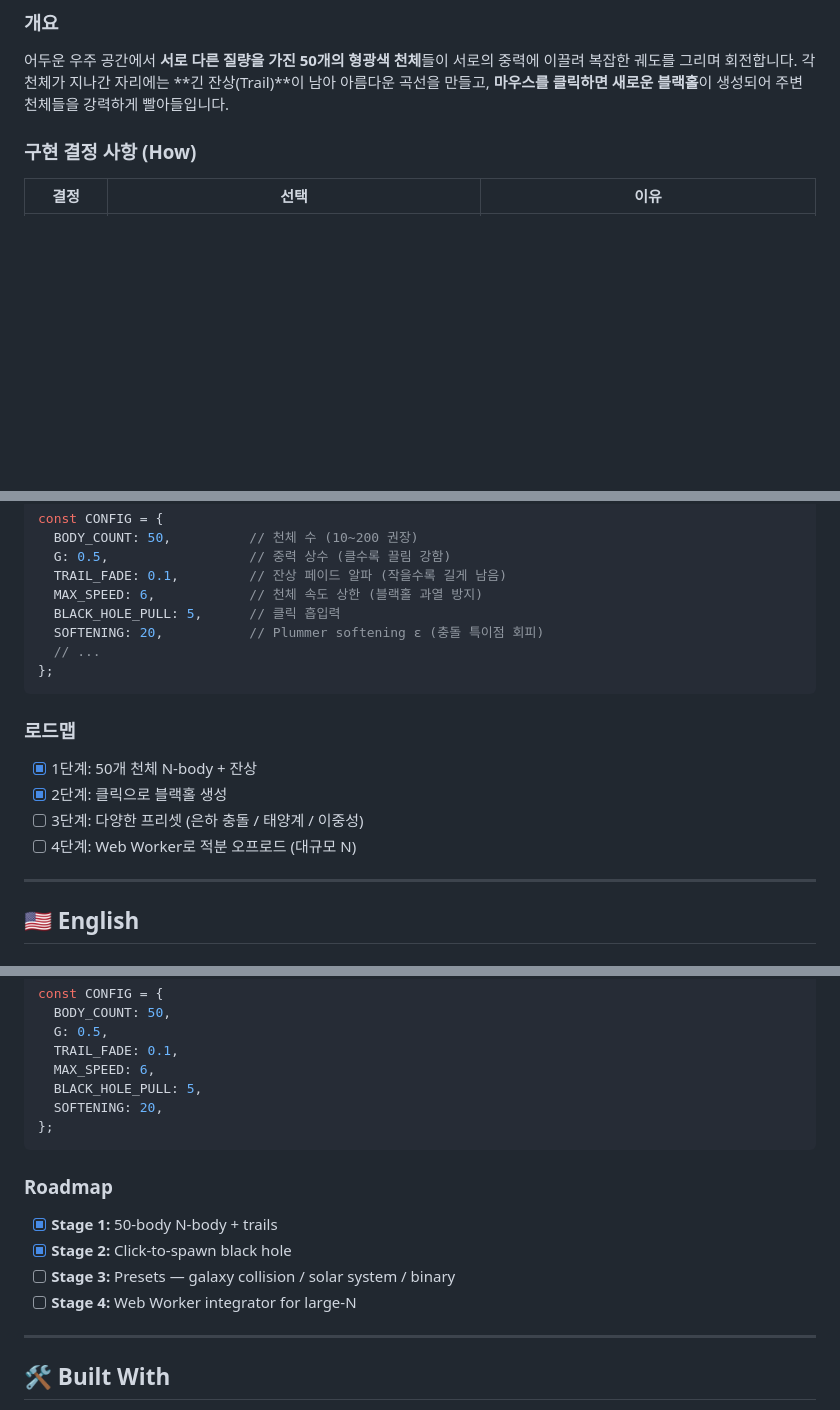
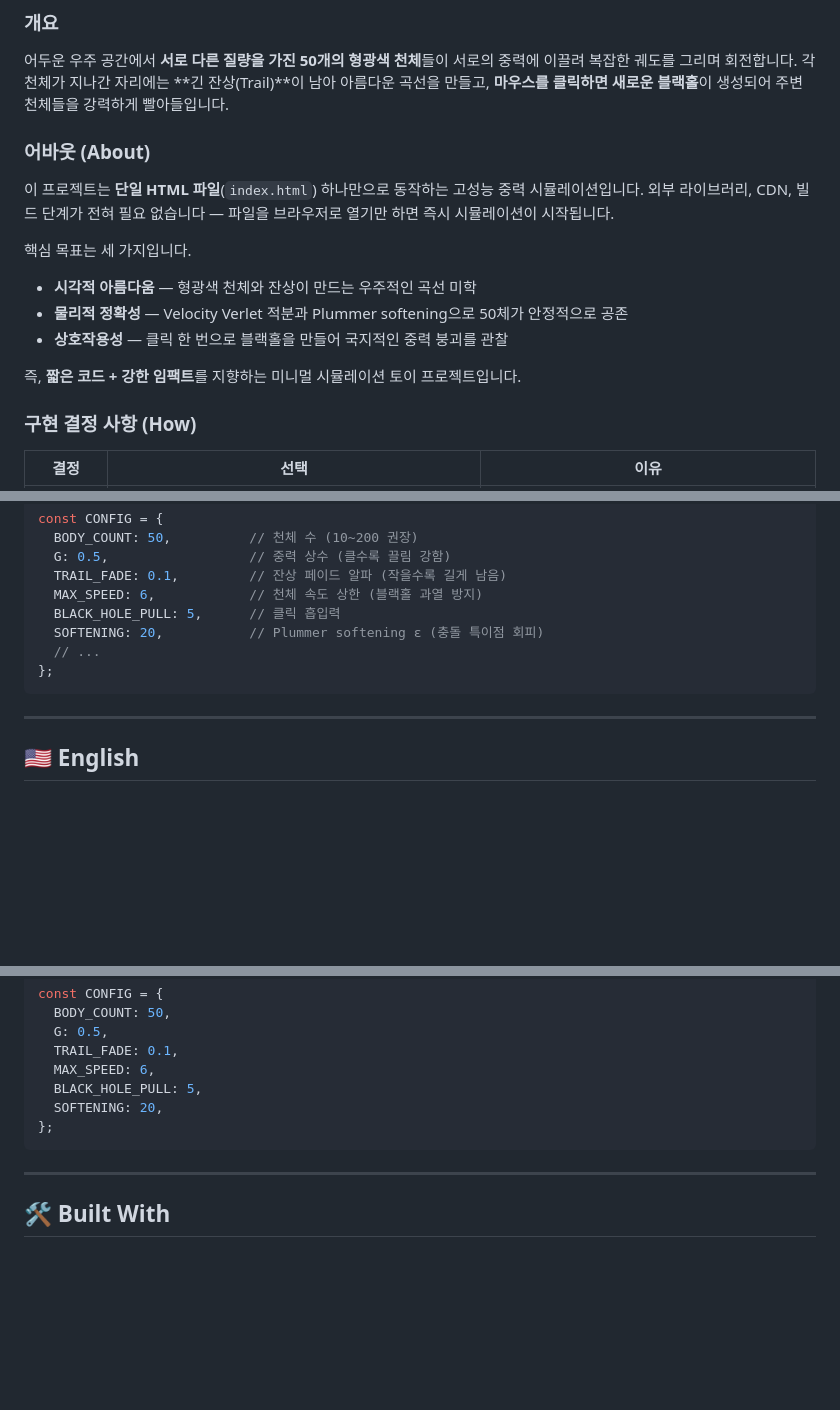
Before and after one commit to sigco3111/nbody-simulation, a Markdown page: README.md, 3 parts joined by grey strips. Drawn GitHub-style; blank space fills up the shorter version.

Commit message:
docs: remove roadmap (ko+en), add Korean About section

````diff
--- a/README.md
+++ b/README.md
@@ -16,6 +16,20 @@
 복잡한 궤도를 그리며 회전합니다. 각 천체가 지나간 자리에는 **긴 잔상(Trail)**이 남아
 아름다운 곡선을 만들고, **마우스를 클릭하면 새로운 블랙홀**이 생성되어 주변 천체들을
 강력하게 빨아들입니다.
+
+### 어바웃 (About)
+
+이 프로젝트는 **단일 HTML 파일**(`index.html`) 하나만으로 동작하는 고성능 중력 시뮬레이션입니다.
+외부 라이브러리, CDN, 빌드 단계가 전혀 필요 없습니다 — 파일을 브라우저로 열기만 하면
+즉시 시뮬레이션이 시작됩니다.
+
+핵심 목표는 세 가지입니다.
+
+- **시각적 아름다움** — 형광색 천체와 잔상이 만드는 우주적인 곡선 미학
+- **물리적 정확성** — Velocity Verlet 적분과 Plummer softening으로 50체가 안정적으로 공존
+- **상호작용성** — 클릭 한 번으로 블랙홀을 만들어 국지적인 중력 붕괴를 관찰
+
+즉, **짧은 코드 + 강한 임팩트**를 지향하는 미니멀 시뮬레이션 토이 프로젝트입니다.
 
 ### 구현 결정 사항 (How)
 
@@ -67,13 +81,6 @@ const CONFIG = {
 };
 ```
 
-### 로드맵
-
-- [x] 1단계: 50개 천체 N-body + 잔상
-- [x] 2단계: 클릭으로 블랙홀 생성
-- [ ] 3단계: 다양한 프리셋 (은하 충돌 / 태양계 / 이중성)
-- [ ] 4단계: Web Worker로 적분 오프로드 (대규모 N)
-
 ---
 
 ## 🇺🇸 English
@@ -119,13 +126,6 @@ const CONFIG = {
 };
 ```
 
-### Roadmap
-
-- [x] **Stage 1:** 50-body N-body + trails
-- [x] **Stage 2:** Click-to-spawn black hole
-- [ ] **Stage 3:** Presets — galaxy collision / solar system / binary
-- [ ] **Stage 4:** Web Worker integrator for large-N
-
 ---
 
 ## 🛠 Built With
````
